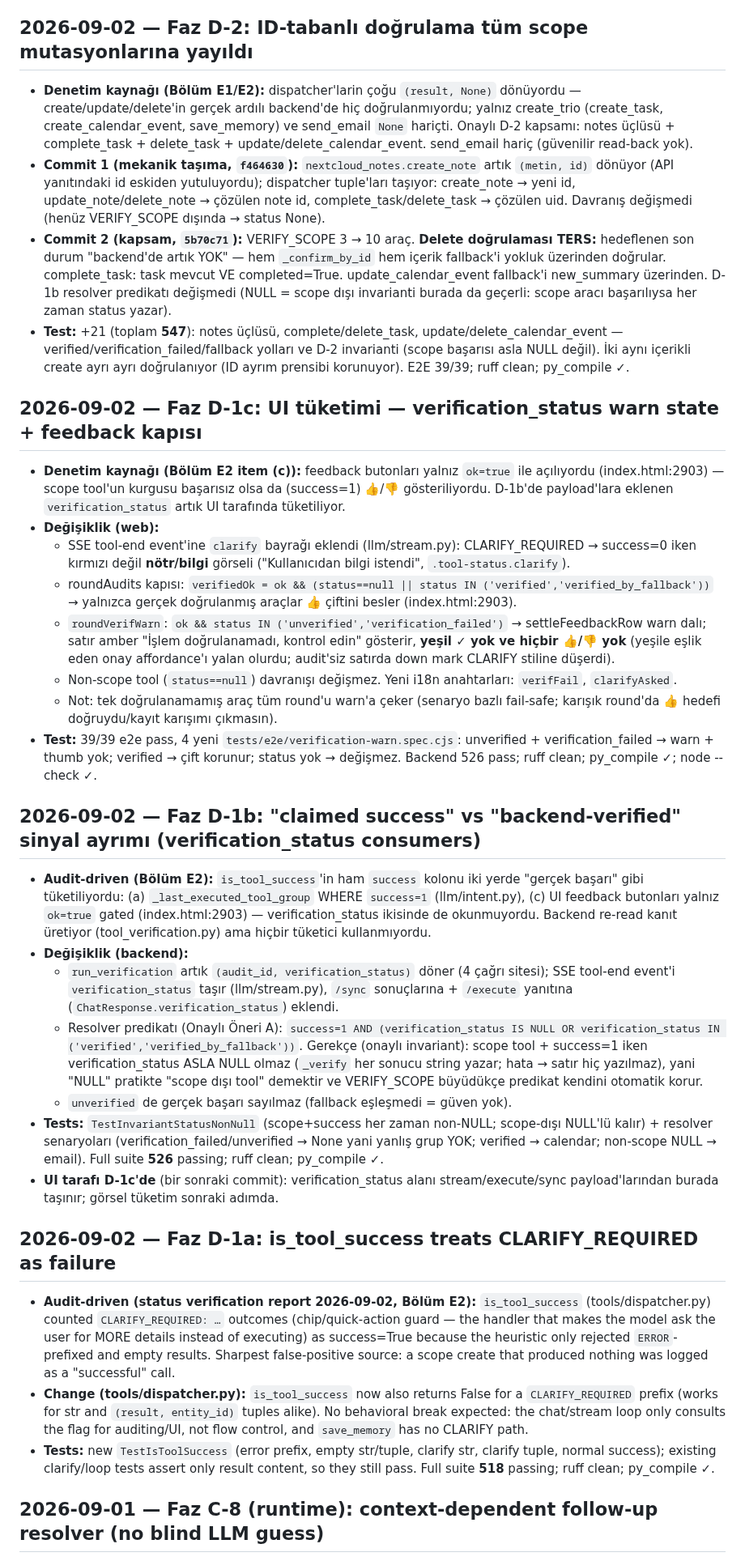
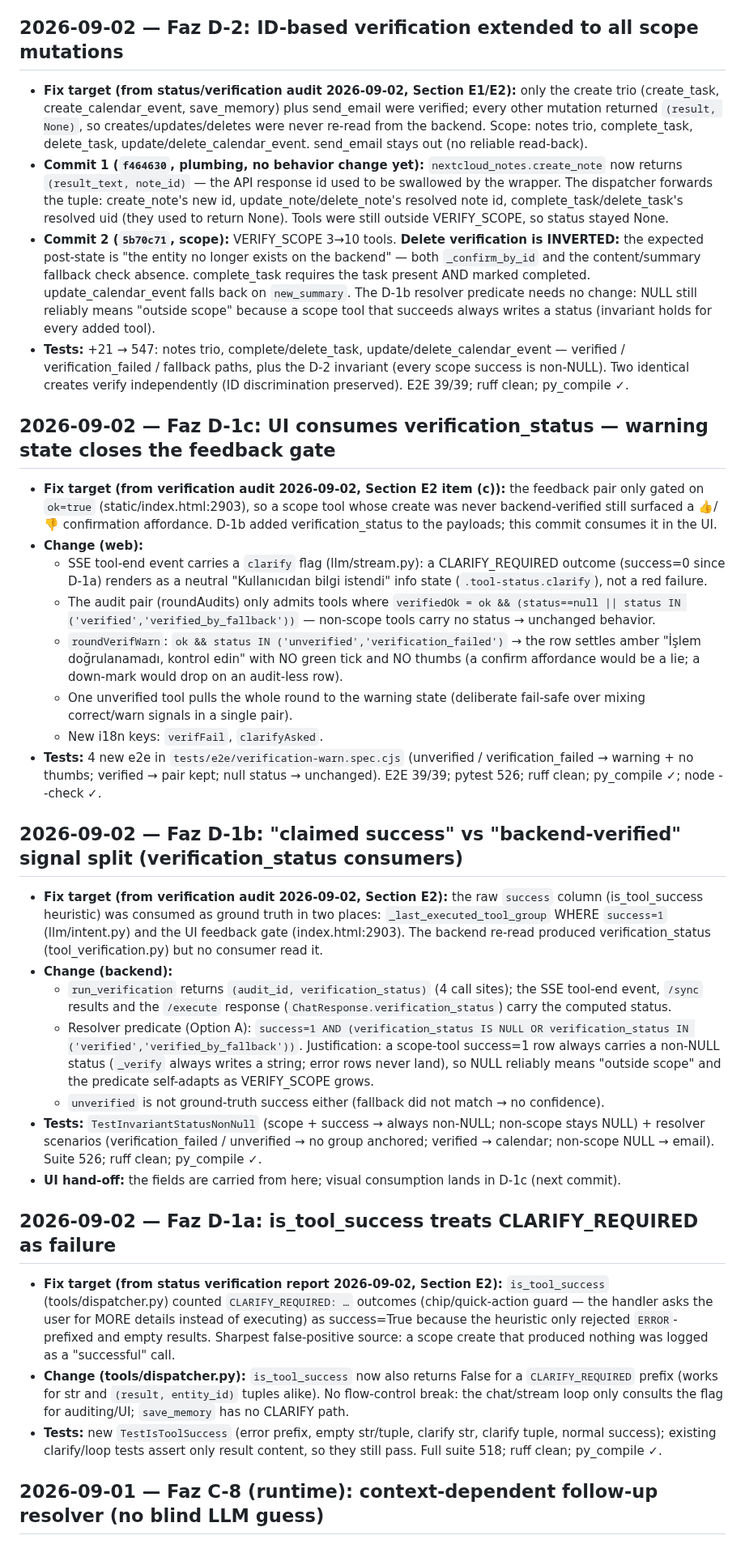
Before and after one commit to selfhoster-sh/piSynapse, a Markdown page: NOTES.md, the part around the change. Shown at 81% size. Drawn GitHub-style.

Commit message:
docs(journal): rewrite D-1/D-2 entries per NOTES.md rules (English, no meta)

```diff
--- a/NOTES.md
+++ b/NOTES.md
@@ -16,35 +16,35 @@
 - Test coverage used to be ~7% (calendar_ops.py, mail.py, llm/, tools/ dispatcher untested). A dedicated hardening pass has been running since August; suite size is tracked in the entries below.
 - **Sanitization rule:** this file may be published. Never write personal data, identity clues, deployment addresses (hostnames, IPs, ports), or accounts into it. Keep every narrative in English; Turkish inline tokens are allowed only as product corpus / i18n test data.
 
-## 2026-09-02 — Faz D-2: ID-tabanlı doğrulama tüm scope mutasyonlarına yayıldı
-- **Denetim kaynağı (Bölüm E1/E2):** dispatcher'larin çoğu `(result, None)` dönüyordu — create/update/delete'in gerçek ardılı backend'de hiç doğrulanmıyordu; yalnız create_trio (create_task, create_calendar_event, save_memory) ve send_email `None` hariçti. Onaylı D-2 kapsamı: notes üçlüsü + complete_task + delete_task + update/delete_calendar_event. send_email hariç (güvenilir read-back yok).
-- **Commit 1 (mekanik taşıma, `f464630`):** `nextcloud_notes.create_note` artık `(metin, id)` dönüyor (API yanıtındaki id eskiden yutuluyordu); dispatcher tuple'ları taşıyor: create_note → yeni id, update_note/delete_note → çözülen note id, complete_task/delete_task → çözülen uid. Davranış değişmedi (henüz VERIFY_SCOPE dışında → status None).
-- **Commit 2 (kapsam, `5b70c71`):** VERIFY_SCOPE 3 → 10 araç. **Delete doğrulaması TERS:** hedeflenen son durum "backend'de artık YOK" — hem `_confirm_by_id` hem içerik fallback'i yokluk üzerinden doğrular. complete_task: task mevcut VE completed=True. update_calendar_event fallback'i new_summary üzerinden. D-1b resolver predikatı değişmedi (NULL = scope dışı invarianti burada da geçerli: scope aracı başarılıysa her zaman status yazar).
-- **Test:** +21 (toplam **547**): notes üçlüsü, complete/delete_task, update/delete_calendar_event — verified/verification_failed/fallback yolları ve D-2 invarianti (scope başarısı asla NULL değil). İki aynı içerikli create ayrı ayrı doğrulanıyor (ID ayrım prensibi korunuyor). E2E 39/39; ruff clean; py_compile ✓.
+## 2026-09-02 — Faz D-2: ID-based verification extended to all scope mutations
+- **Fix target (from status/verification audit 2026-09-02, Section E1/E2):** only the create trio (create_task, create_calendar_event, save_memory) plus send_email were verified; every other mutation returned `(result, None)`, so creates/updates/deletes were never re-read from the backend. Scope: notes trio, complete_task, delete_task, update/delete_calendar_event. send_email stays out (no reliable read-back).
+- **Commit 1 (`f464630`, plumbing, no behavior change yet):** `nextcloud_notes.create_note` now returns `(result_text, note_id)` — the API response id used to be swallowed by the wrapper. The dispatcher forwards the tuple: create_note's new id, update_note/delete_note's resolved note id, complete_task/delete_task's resolved uid (they used to return None). Tools were still outside VERIFY_SCOPE, so status stayed None.
+- **Commit 2 (`5b70c71`, scope):** VERIFY_SCOPE 3→10 tools. **Delete verification is INVERTED:** the expected post-state is "the entity no longer exists on the backend" — both `_confirm_by_id` and the content/summary fallback check absence. complete_task requires the task present AND marked completed. update_calendar_event falls back on `new_summary`. The D-1b resolver predicate needs no change: NULL still reliably means "outside scope" because a scope tool that succeeds always writes a status (invariant holds for every added tool).
+- **Tests:** +21 → 547: notes trio, complete/delete_task, update/delete_calendar_event — verified / verification_failed / fallback paths, plus the D-2 invariant (every scope success is non-NULL). Two identical creates verify independently (ID discrimination preserved). E2E 39/39; ruff clean; py_compile ✓.
 
-## 2026-09-02 — Faz D-1c: UI tüketimi — verification_status warn state + feedback kapısı
-- **Denetim kaynağı (Bölüm E2 item (c)):** feedback butonları yalnız `ok=true` ile açılıyordu (index.html:2903) — scope tool'un kurgusu başarısız olsa da (success=1) 👍/👎 gösteriliyordu. D-1b'de payload'lara eklenen `verification_status` artık UI tarafında tüketiliyor.
-- **Değişiklik (web):**
-  - SSE tool-end event'ine `clarify` bayrağı eklendi (llm/stream.py): CLARIFY_REQUIRED → success=0 iken kırmızı değil **nötr/bilgi** görseli ("Kullanıcıdan bilgi istendi", `.tool-status.clarify`).
-  - roundAudits kapısı: `verifiedOk = ok && (status==null || status IN ('verified','verified_by_fallback'))` → yalnızca gerçek doğrulanmış araçlar 👍 çiftini besler (index.html:2903).
-  - `roundVerifWarn`: `ok && status IN ('unverified','verification_failed')` → settleFeedbackRow warn dalı; satır amber "İşlem doğrulanamadı, kontrol edin" gösterir, **yeşil ✓ yok ve hiçbir 👍/👎 yok** (yeşile eşlik eden onay affordance'ı yalan olurdu; audit'siz satırda down mark CLARIFY stiline düşerdi).
-  - Non-scope tool (`status==null`) davranışı değişmez. Yeni i18n anahtarları: `verifFail`, `clarifyAsked`.
-  - Not: tek doğrulanamamış araç tüm round'u warn'a çeker (senaryo bazlı fail-safe; karışık round'da 👍 hedefi doğruydu/kayıt karışımı çıkmasın).
-- **Test:** 39/39 e2e pass, 4 yeni `tests/e2e/verification-warn.spec.cjs`: unverified + verification_failed → warn + thumb yok; verified → çift korunur; status yok → değişmez. Backend 526 pass; ruff clean; py_compile ✓; node --check ✓.
+## 2026-09-02 — Faz D-1c: UI consumes verification_status — warning state closes the feedback gate
+- **Fix target (from verification audit 2026-09-02, Section E2 item (c)):** the feedback pair only gated on `ok=true` (static/index.html:2903), so a scope tool whose create was never backend-verified still surfaced a 👍/👎 confirmation affordance. D-1b added verification_status to the payloads; this commit consumes it in the UI.
+- **Change (web):**
+  - SSE tool-end event carries a `clarify` flag (llm/stream.py): a CLARIFY_REQUIRED outcome (success=0 since D-1a) renders as a neutral "Kullanıcıdan bilgi istendi" info state (`.tool-status.clarify`), not a red failure.
+  - The audit pair (roundAudits) only admits tools where `verifiedOk = ok && (status==null || status IN ('verified','verified_by_fallback'))` — non-scope tools carry no status → unchanged behavior.
+  - `roundVerifWarn`: `ok && status IN ('unverified','verification_failed')` → the row settles amber "İşlem doğrulanamadı, kontrol edin" with NO green tick and NO thumbs (a confirm affordance would be a lie; a down-mark would drop on an audit-less row).
+  - One unverified tool pulls the whole round to the warning state (deliberate fail-safe over mixing correct/warn signals in a single pair).
+  - New i18n keys: `verifFail`, `clarifyAsked`.
+- **Tests:** 4 new e2e in `tests/e2e/verification-warn.spec.cjs` (unverified / verification_failed → warning + no thumbs; verified → pair kept; null status → unchanged). E2E 39/39; pytest 526; ruff clean; py_compile ✓; node --check ✓.
 
-## 2026-09-02 — Faz D-1b: "claimed success" vs "backend-verified" sinyal ayrımı (verification_status consumers)
-- **Audit-driven (Bölüm E2):** `is_tool_success`'in ham `success` kolonu iki yerde "gerçek başarı" gibi tüketiliyordu: (a) `_last_executed_tool_group` WHERE `success=1` (llm/intent.py), (c) UI feedback butonları yalnız `ok=true` gated (index.html:2903) — verification_status ikisinde de okunmuyordu. Backend re-read kanıt üretiyor (tool_verification.py) ama hiçbir tüketici kullanmıyordu.
-- **Değişiklik (backend):**
-  - `run_verification` artık `(audit_id, verification_status)` döner (4 çağrı sitesi); SSE tool-end event'i `verification_status` taşır (llm/stream.py), `/sync` sonuçlarına + `/execute` yanıtına (`ChatResponse.verification_status`) eklendi.
-  - Resolver predikatı (Onaylı Öneri A): `success=1 AND (verification_status IS NULL OR verification_status IN ('verified','verified_by_fallback'))`. Gerekçe (onaylı invariant): scope tool + success=1 iken verification_status ASLA NULL olmaz (`_verify` her sonucu string yazar; hata → satır hiç yazılmaz), yani "NULL" pratikte "scope dışı tool" demektir ve VERIFY_SCOPE büyüdükçe predikat kendini otomatik korur.
-  - `unverified` de gerçek başarı sayılmaz (fallback eşleşmedi = güven yok).
-- **Tests:** `TestInvariantStatusNonNull` (scope+success her zaman non-NULL; scope-dışı NULL'lü kalır) + resolver senaryoları (verification_failed/unverified → None yani yanlış grup YOK; verified → calendar; non-scope NULL → email). Full suite **526** passing; ruff clean; py_compile ✓.
-- **UI tarafı D-1c'de** (bir sonraki commit): verification_status alanı stream/execute/sync payload'larından burada taşınır; görsel tüketim sonraki adımda.
+## 2026-09-02 — Faz D-1b: "claimed success" vs "backend-verified" signal split (verification_status consumers)
+- **Fix target (from verification audit 2026-09-02, Section E2):** the raw `success` column (is_tool_success heuristic) was consumed as ground truth in two places: `_last_executed_tool_group` WHERE `success=1` (llm/intent.py) and the UI feedback gate (index.html:2903). The backend re-read produced verification_status (tool_verification.py) but no consumer read it.
+- **Change (backend):**
+  - `run_verification` returns `(audit_id, verification_status)` (4 call sites); the SSE tool-end event, `/sync` results and the `/execute` response (`ChatResponse.verification_status`) carry the computed status.
+  - Resolver predicate (Option A): `success=1 AND (verification_status IS NULL OR verification_status IN ('verified','verified_by_fallback'))`. Justification: a scope-tool success=1 row always carries a non-NULL status (`_verify` always writes a string; error rows never land), so NULL reliably means "outside scope" and the predicate self-adapts as VERIFY_SCOPE grows.
+  - `unverified` is not ground-truth success either (fallback did not match → no confidence).
+- **Tests:** `TestInvariantStatusNonNull` (scope + success → always non-NULL; non-scope stays NULL) + resolver scenarios (verification_failed / unverified → no group anchored; verified → calendar; non-scope NULL → email). Suite 526; ruff clean; py_compile ✓.
+- **UI hand-off:** the fields are carried from here; visual consumption lands in D-1c (next commit).
 
 ## 2026-09-02 — Faz D-1a: is_tool_success treats CLARIFY_REQUIRED as failure
-- **Audit-driven (status verification report 2026-09-02, Bölüm E2):** `is_tool_success` (tools/dispatcher.py) counted `CLARIFY_REQUIRED: …` outcomes (chip/quick-action guard — the handler that makes the model ask the user for MORE details instead of executing) as success=True because the heuristic only rejected `ERROR`-prefixed and empty results. Sharpest false-positive source: a scope create that produced nothing was logged as a "successful" call.
-- **Change (tools/dispatcher.py):** `is_tool_success` now also returns False for a `CLARIFY_REQUIRED` prefix (works for str and `(result, entity_id)` tuples alike). No behavioral break expected: the chat/stream loop only consults the flag for auditing/UI, not flow control, and `save_memory` has no CLARIFY path.
-- **Tests:** new `TestIsToolSuccess` (error prefix, empty str/tuple, clarify str, clarify tuple, normal success); existing clarify/loop tests assert only result content, so they still pass. Full suite **518** passing; ruff clean; py_compile ✓.
+- **Fix target (from status verification report 2026-09-02, Section E2):** `is_tool_success` (tools/dispatcher.py) counted `CLARIFY_REQUIRED: …` outcomes (chip/quick-action guard — the handler asks the user for MORE details instead of executing) as success=True because the heuristic only rejected `ERROR`-prefixed and empty results. Sharpest false-positive source: a scope create that produced nothing was logged as a "successful" call.
+- **Change (tools/dispatcher.py):** `is_tool_success` now also returns False for a `CLARIFY_REQUIRED` prefix (works for str and `(result, entity_id)` tuples alike). No flow-control break: the chat/stream loop only consults the flag for auditing/UI; `save_memory` has no CLARIFY path.
+- **Tests:** new `TestIsToolSuccess` (error prefix, empty str/tuple, clarify str, clarify tuple, normal success); existing clarify/loop tests assert only result content, so they still pass. Full suite 518; ruff clean; py_compile ✓.
 
 ## 2026-09-01 — Faz C-8 (runtime): context-dependent follow-up resolver (no blind LLM guess)
 - **Problem (live demo):** "devam edelim son yaptığımız işe" (a follow-up with no domain keyword) went embedding-uncertain → keyword-none → LLM fallback guessed **tasks** from the utterance alone. An anaphoric follow-up carries no meaning outside its conversation, and embedding similarity on the fragment is actively misleading too (it labelled a notes follow-up as email) — so any utterance-only verdict is a coin flip.
```
